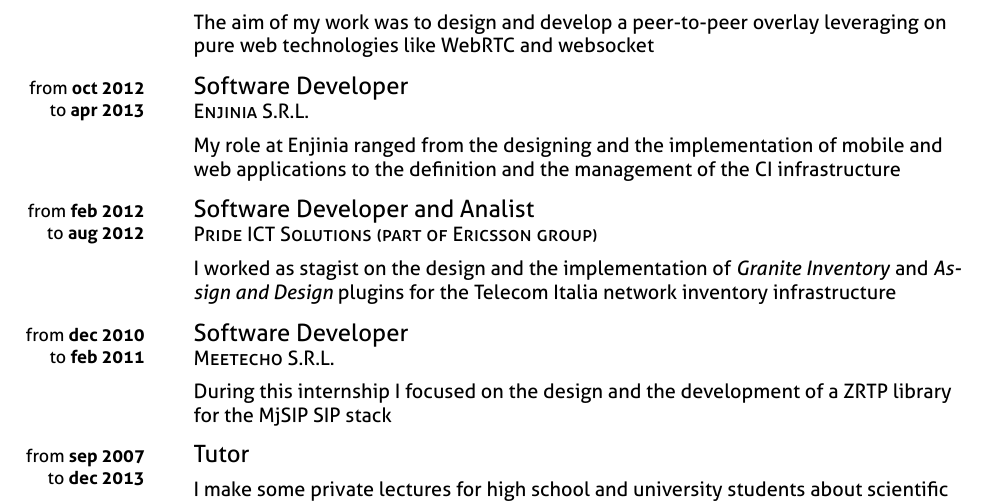
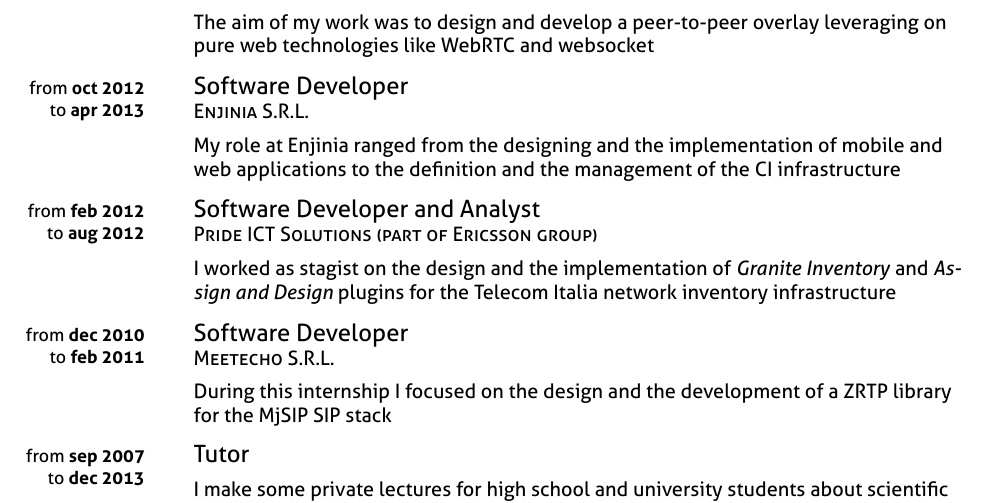
Before and after one commit to helloIAmPau/curriculum-vitae, a LaTeX CV (main.tex): part of page 2 of 4, cut so that both start at the same text. Compiled offline with XeLaTeX.

Commit message:
newlinew

```diff
--- a/main.tex
+++ b/main.tex
@@ -221,7 +221,7 @@
   \cvitem{
     \small from \textbf{feb 2012}\\to \textbf{aug 2012}
   }{
-    \large Software Developer and Analist
+    \large Software Developer and Analyst
   }{
     \textsc{Pride ICT Solutions (part of Ericsson group)}
   }{
```
